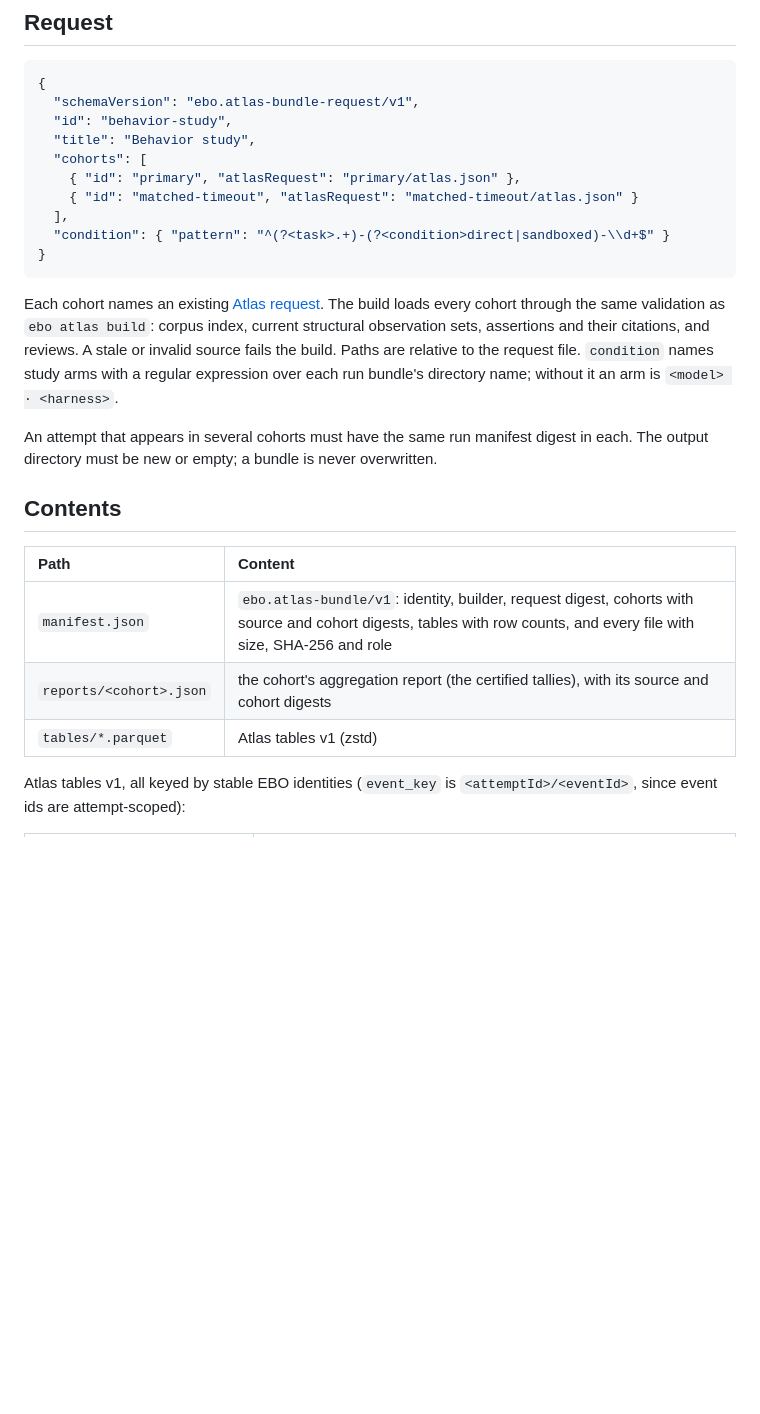
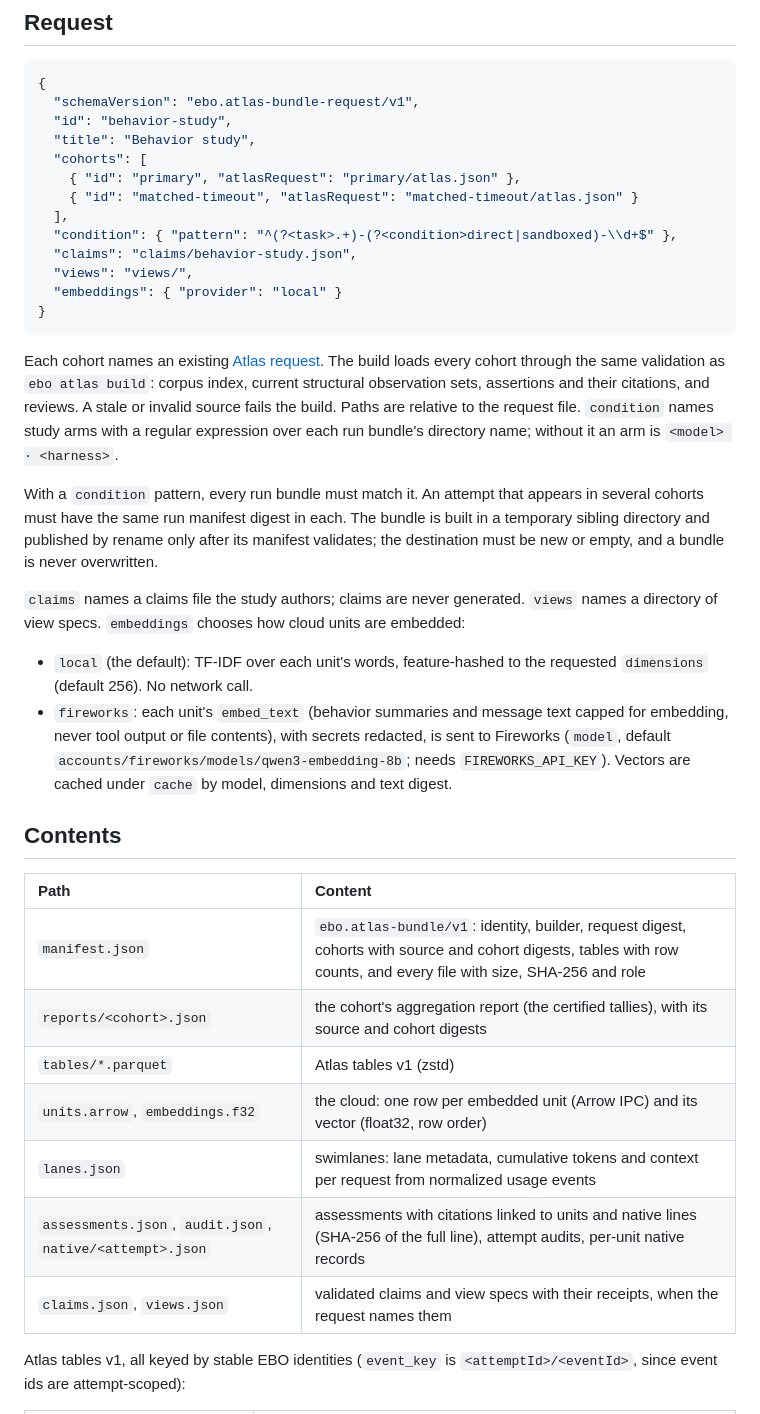
Before and after one commit to trilogy-group/engineering-behavior-observatory, a Markdown page: docs/evaluation/atlas-bundles.md, the part around one of its changes. GitHub-like rendering; blank space fills up the shorter version.

Commit message:
docs(atlas): claims, view receipts and embedding providers in Atlas bundles

````diff
--- a/docs/evaluation/atlas-bundles.md
+++ b/docs/evaluation/atlas-bundles.md
@@ -21,7 +21,10 @@ ebo atlas bundle verify <bundle-dir>
     { "id": "primary", "atlasRequest": "primary/atlas.json" },
     { "id": "matched-timeout", "atlasRequest": "matched-timeout/atlas.json" }
   ],
-  "condition": { "pattern": "^(?<task>.+)-(?<condition>direct|sandboxed)-\\d+$" }
+  "condition": { "pattern": "^(?<task>.+)-(?<condition>direct|sandboxed)-\\d+$" },
+  "claims": "claims/behavior-study.json",
+  "views": "views/",
+  "embeddings": { "provider": "local" }
 }
 ```
 
@@ -32,9 +35,23 @@ and reviews. A stale or invalid source fails the build. Paths are relative to
 the request file. `condition` names study arms with a regular expression over
 each run bundle's directory name; without it an arm is `<model> · <harness>`.
 
-An attempt that appears in several cohorts must have the same run manifest
-digest in each. The output directory must be new or empty; a bundle is never
-overwritten.
+With a `condition` pattern, every run bundle must match it. An attempt that
+appears in several cohorts must have the same run manifest digest in each. The
+bundle is built in a temporary sibling directory and published by rename only
+after its manifest validates; the destination must be new or empty, and a bundle
+is never overwritten.
+
+`claims` names a claims file the study authors; claims are never generated.
+`views` names a directory of view specs. `embeddings` chooses how cloud units
+are embedded:
+
+- `local` (the default): TF-IDF over each unit's words, feature-hashed to the
+  requested `dimensions` (default 256). No network call.
+- `fireworks`: each unit's `embed_text` (behavior summaries and message text
+  capped for embedding, never tool output or file contents), with secrets
+  redacted, is sent to Fireworks (`model`, default
+  `accounts/fireworks/models/qwen3-embedding-8b`; needs `FIREWORKS_API_KEY`).
+  Vectors are cached under `cache` by model, dimensions and text digest.
 
 ## Contents
 
@@ -43,6 +60,10 @@ overwritten.
 | `manifest.json` | `ebo.atlas-bundle/v1`: identity, builder, request digest, cohorts with source and cohort digests, tables with row counts, and every file with size, SHA-256 and role |
 | `reports/<cohort>.json` | the cohort's aggregation report (the certified tallies), with its source and cohort digests |
 | `tables/*.parquet` | Atlas tables v1 (zstd) |
+| `units.arrow`, `embeddings.f32` | the cloud: one row per embedded unit (Arrow IPC) and its vector (float32, row order) |
+| `lanes.json` | swimlanes: lane metadata, cumulative tokens and context per request from normalized usage events |
+| `assessments.json`, `audit.json`, `native/<attempt>.json` | assessments with citations linked to units and native lines (SHA-256 of the full line), attempt audits, per-unit native records |
+| `claims.json`, `views.json` | validated claims and view specs with their receipts, when the request names them |
 
 Atlas tables v1, all keyed by stable EBO identities (`event_key` is
 `<attemptId>/<eventId>`, since event ids are attempt-scoped):
````
Also changed, not shown: other parts of docs/evaluation/atlas-bundles.md (+24 -0 lines).
